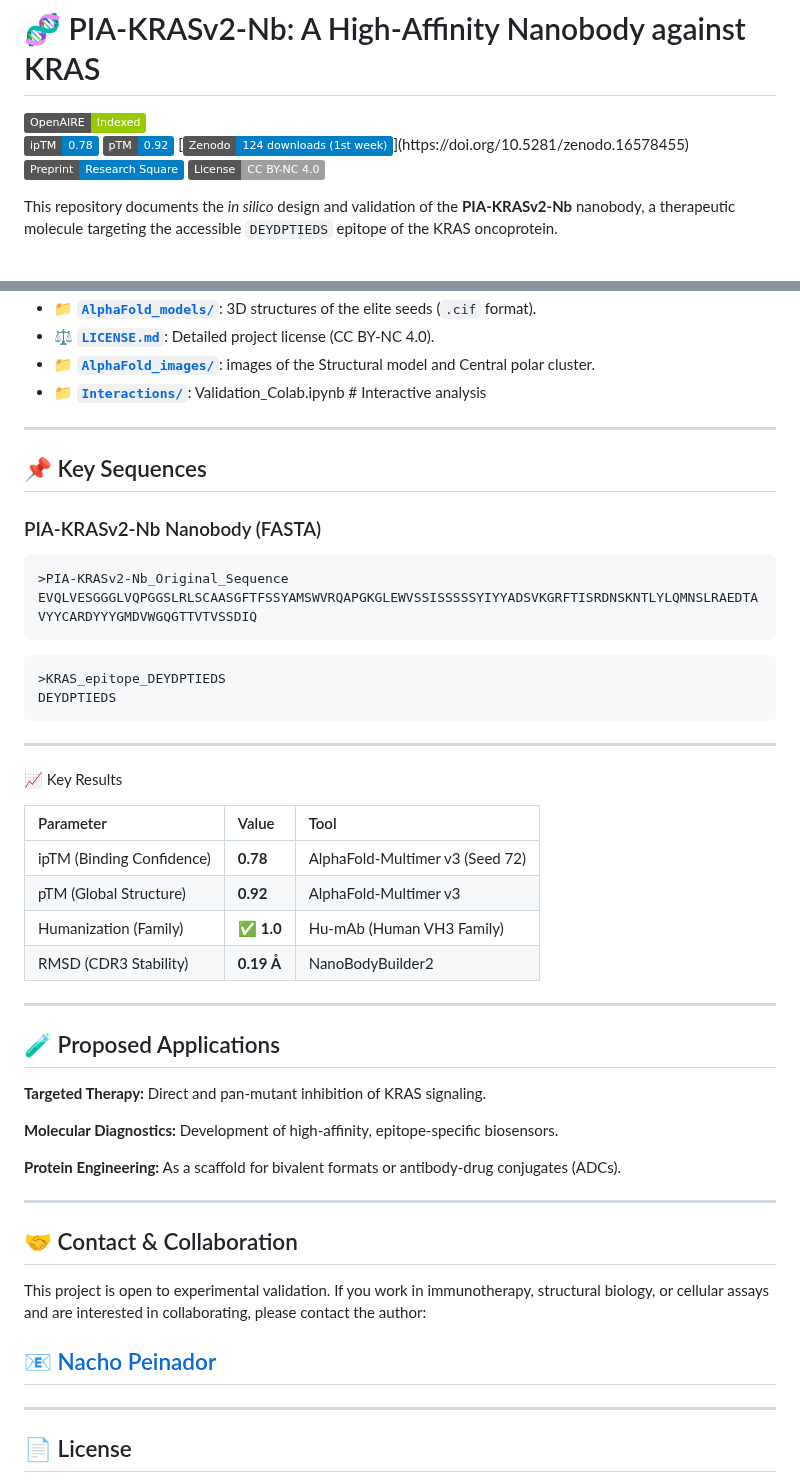
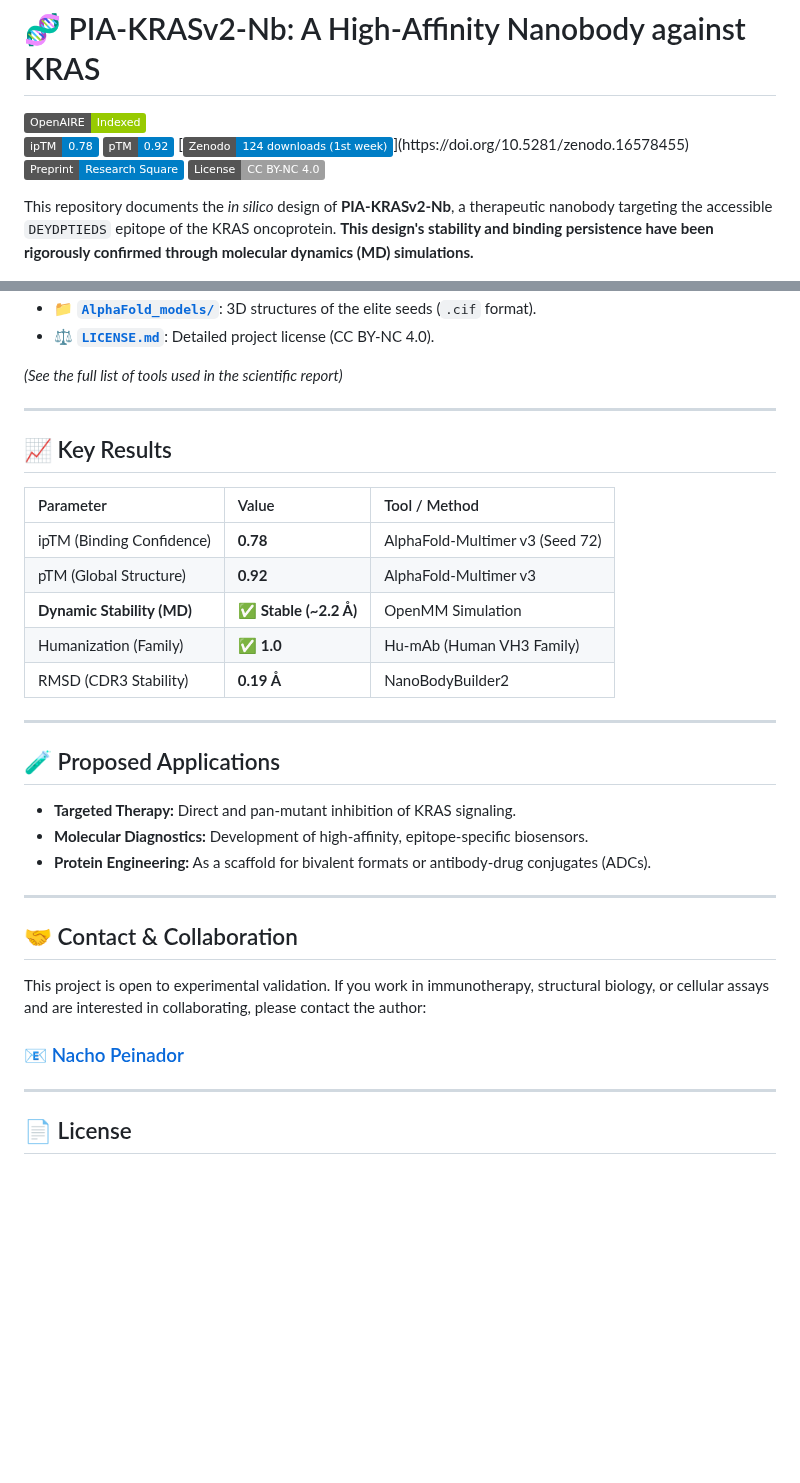
Before and after one commit to NachoPeinador/PIA-KRASv2-Nb, a Markdown page: README.md, 2 parts joined by grey strips. Drawn GitHub-style; badges without logos; blank space fills up the shorter version.

````diff
--- a/README.md
+++ b/README.md
@@ -10,10 +10,7 @@
 [![Platform](https://img.shields.io/badge/Preprint-Research_Square-blue)](https://www.researchsquare.com/article/rs-7239936/v1)
 ![License](https://img.shields.io/badge/License-CC%20BY--NC%204.0-lightgrey.svg)
 
-
-
-
-This repository documents the *in silico* design and validation of the **PIA-KRASv2-Nb** nanobody, a therapeutic molecule targeting the accessible `DEYDPTIEDS` epitope of the KRAS oncoprotein.
+This repository documents the *in silico* design of **PIA-KRASv2-Nb**, a therapeutic nanobody targeting the accessible `DEYDPTIEDS` epitope of the KRAS oncoprotein. **This design's stability and binding persistence have been rigorously confirmed through molecular dynamics (MD) simulations.**
 
 ![3D Model of PIA-KRASv2-Nb (Seed 72)](./AlphaFold_images/KRASKILLER.png)
 
@@ -77,50 +52,34 @@ Explore the interaction analysis in our Colab notebook:
 - 📁 [**`AlphaFold_models/`**](./AlphaFold_models/): 3D structures of the elite seeds (`.cif` format).
 - ⚖️ [**`LICENSE.md`**](./LICENSE.md): Detailed project license (CC BY-NC 4.0).
-- 📁 [**`AlphaFold_images/`**](./AlphaFold_images/): images of the Structural model and Central polar cluster.
-- 📁 [**`Interactions/`**](./Interactions/): Validation_Colab.ipynb # Interactive analysis
+
+*(See the full list of tools used in the scientific report)*
 
 ---
 
-## 📌 Key Sequences
+## 📈 Key Results
 
-### PIA-KRASv2-Nb Nanobody (FASTA)
-```
->PIA-KRASv2-Nb_Original_Sequence
-EVQLVESGGGLVQPGGSLRLSCAASGFTFSSYAMSWVRQAPGKGLEWVSSISSSSSYIYYADSVKGRFTISRDNSKNTLYLQMNSLRAEDTAVYYCARDYYYGMDVWGQGTTVTVSSDIQ
-```
-
-```
->KRAS_epitope_DEYDPTIEDS
-DEYDPTIEDS
-```
-
----
-
-📈 Key Results
-
-| Parameter                   | Value      | Tool                            |
-| :-----------------------    | :--------- | :------------------------------ |
-| ipTM (Binding Confidence)   | **0.78**   | AlphaFold-Multimer v3 (Seed 72) |
-| pTM (Global Structure)      | **0.92**   | AlphaFold-Multimer v3           |
-| Humanization (Family)       | ✅ **1.0** | Hu-mAb (Human VH3 Family)       |
-| RMSD (CDR3 Stability)       | **0.19 Å** | NanoBodyBuilder2                |
+| Parameter                   | Value                       | Tool / Method                   |
+| :-------------------------- | :-------------------------- | :------------------------------ |
+| ipTM (Binding Confidence)   | **0.78**                    | AlphaFold-Multimer v3 (Seed 72) |
+| pTM (Global Structure)      | **0.92**                    | AlphaFold-Multimer v3           |
+| **Dynamic Stability (MD)**  | ✅ **Stable (~2.2 Å)**        | OpenMM Simulation               |
+| Humanization (Family)       | ✅ **1.0**                    | Hu-mAb (Human VH3 Family)       |
+| RMSD (CDR3 Stability)       | **0.19 Å**                  | NanoBodyBuilder2                |
 
 ---
 
 ## 🧪 Proposed Applications
 
-**Targeted Therapy:** Direct and pan-mutant inhibition of KRAS signaling.
-
-**Molecular Diagnostics:** Development of high-affinity, epitope-specific biosensors.
-
-**Protein Engineering:** As a scaffold for bivalent formats or antibody-drug conjugates (ADCs).
+- **Targeted Therapy:** Direct and pan-mutant inhibition of KRAS signaling.
+- **Molecular Diagnostics:** Development of high-affinity, epitope-specific biosensors.
+- **Protein Engineering:** As a scaffold for bivalent formats or antibody-drug conjugates (ADCs).
 
 ---
 
 ## 🤝 Contact & Collaboration
 This project is open to experimental validation. If you work in immunotherapy, structural biology, or cellular assays and are interested in collaborating, please contact the author:
 
-## [📧 Nacho Peinador](mailto:joseignacio.peinador@gmail.com)
+### [📧 Nacho Peinador](mailto:joseignacio.peinador@gmail.com)
 
 ---
 
````
Also changed, not shown: other parts of README.md (+15 -37 lines).
